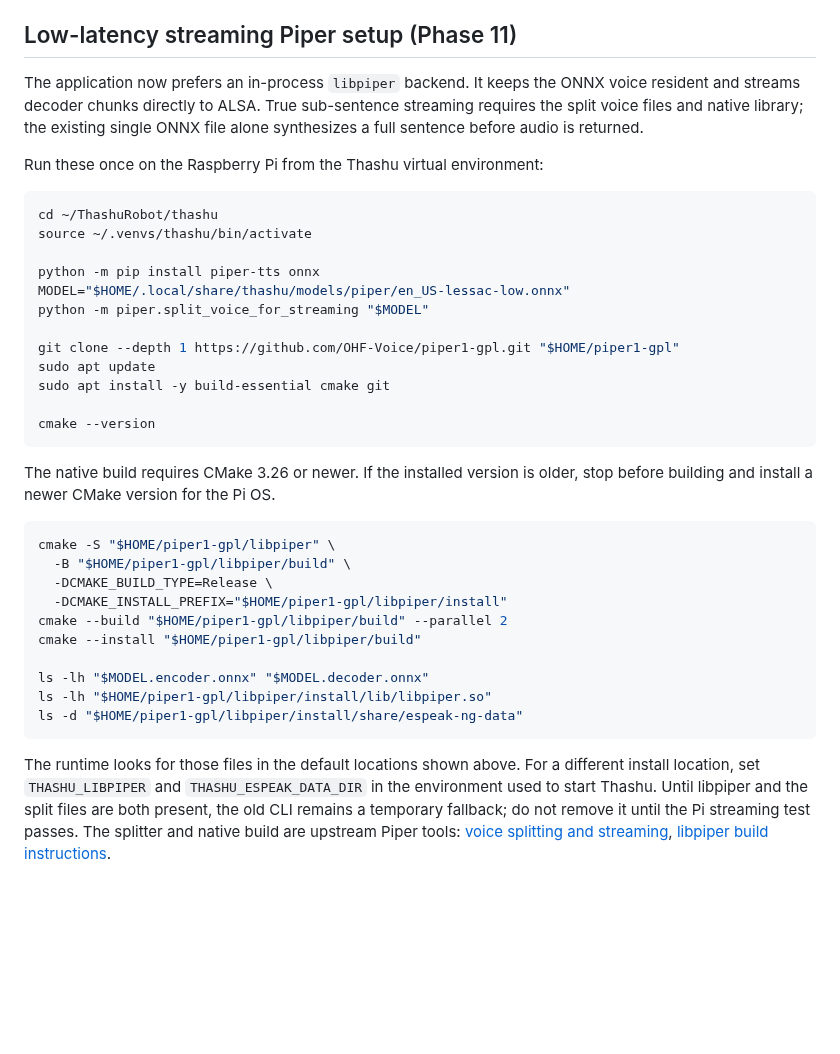
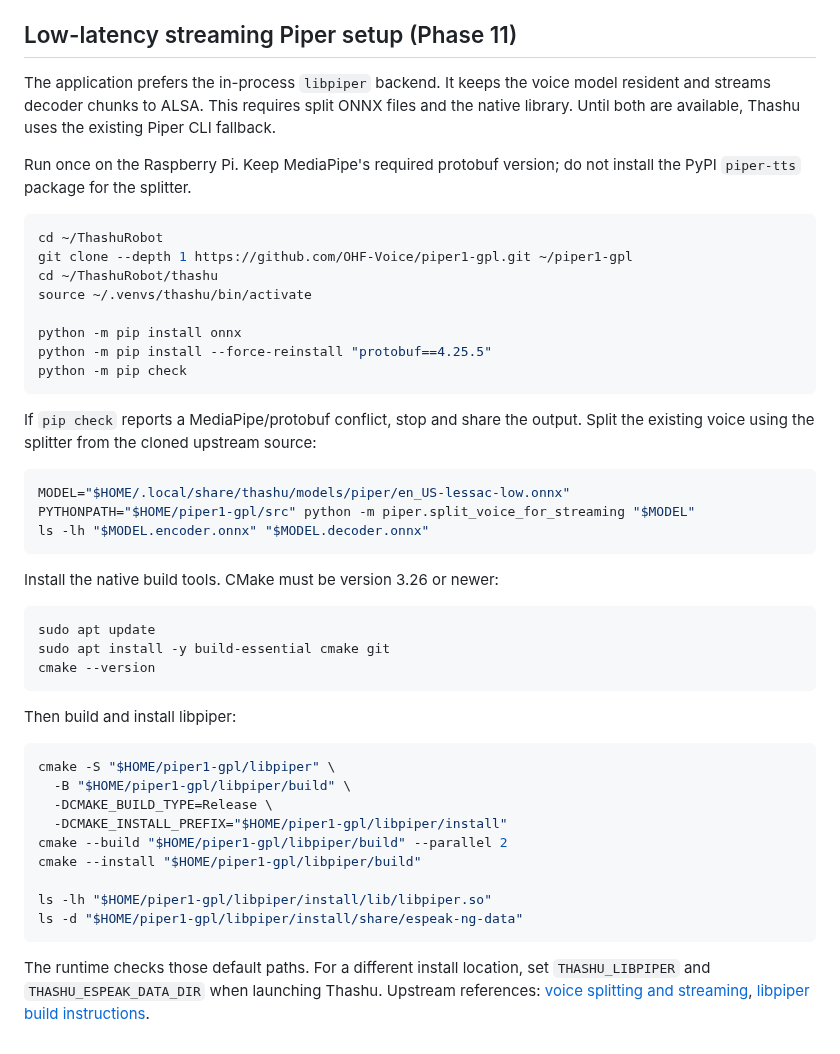
Before and after one commit to sg9242182-bot/ThashuRobot, a Markdown page: thashu/MODEL_SETUP.md, the part around the change. GitHub-like rendering; blank space fills up the shorter version.

Commit message:
Correct Phase 11 Piper streaming setup

````diff
--- a/thashu/MODEL_SETUP.md
+++ b/thashu/MODEL_SETUP.md
@@ -170,26 +170,38 @@ git -C ~/ThashuRobot check-ignore -v thashu/models/face/face_detection_yunet_202
 
 ## Low-latency streaming Piper setup (Phase 11)
 
-The application now prefers an in-process `libpiper` backend. It keeps the ONNX voice resident and streams decoder chunks directly to ALSA. True sub-sentence streaming requires the split voice files and native library; the existing single ONNX file alone synthesizes a full sentence before audio is returned.
+The application prefers the in-process `libpiper` backend. It keeps the voice model resident and streams decoder chunks to ALSA. This requires split ONNX files and the native library. Until both are available, Thashu uses the existing Piper CLI fallback.
 
-Run these once on the Raspberry Pi from the Thashu virtual environment:
+Run once on the Raspberry Pi. Keep MediaPipe's required protobuf version; do not install the PyPI `piper-tts` package for the splitter.
 
 ```bash
+cd ~/ThashuRobot
+git clone --depth 1 https://github.com/OHF-Voice/piper1-gpl.git ~/piper1-gpl
 cd ~/ThashuRobot/thashu
 source ~/.venvs/thashu/bin/activate
 
-python -m pip install piper-tts onnx
+python -m pip install onnx
+python -m pip install --force-reinstall "protobuf==4.25.5"
+python -m pip check
+```
+
+If `pip check` reports a MediaPipe/protobuf conflict, stop and share the output. Split the existing voice using the splitter from the cloned upstream source:
+
+```bash
 MODEL="$HOME/.local/share/thashu/models/piper/en_US-lessac-low.onnx"
-python -m piper.split_voice_for_streaming "$MODEL"
+PYTHONPATH="$HOME/piper1-gpl/src" python -m piper.split_voice_for_streaming "$MODEL"
+ls -lh "$MODEL.encoder.onnx" "$MODEL.decoder.onnx"
+```
 
-git clone --depth 1 https://github.com/OHF-Voice/piper1-gpl.git "$HOME/piper1-gpl"
+Install the native build tools. CMake must be version 3.26 or newer:
+
+```bash
 sudo apt update
 sudo apt install -y build-essential cmake git
-
 cmake --version
 ```
 
-The native build requires CMake 3.26 or newer. If the installed version is older, stop before building and install a newer CMake version for the Pi OS.
+Then build and install libpiper:
 
 ```bash
 cmake -S "$HOME/piper1-gpl/libpiper" \
@@ -199,9 +211,8 @@ cmake -S "$HOME/piper1-gpl/libpiper" \
 cmake --build "$HOME/piper1-gpl/libpiper/build" --parallel 2
 cmake --install "$HOME/piper1-gpl/libpiper/build"
 
-ls -lh "$MODEL.encoder.onnx" "$MODEL.decoder.onnx"
 ls -lh "$HOME/piper1-gpl/libpiper/install/lib/libpiper.so"
 ls -d "$HOME/piper1-gpl/libpiper/install/share/espeak-ng-data"
 ```
 
-The runtime looks for those files in the default locations shown above. For a different install location, set `THASHU_LIBPIPER` and `THASHU_ESPEAK_DATA_DIR` in the environment used to start Thashu. Until libpiper and the split files are both present, the old CLI remains a temporary fallback; do not remove it until the Pi streaming test passes. The splitter and native build are upstream Piper tools: [voice splitting and streaming](https://github.com/OHF-Voice/piper1-gpl/blob/main/docs/STREAMING.md), [libpiper build instructions](https://github.com/OHF-Voice/piper1-gpl/blob/main/libpiper/README.md).
+The runtime checks those default paths. For a different install location, set `THASHU_LIBPIPER` and `THASHU_ESPEAK_DATA_DIR` when launching Thashu. Upstream references: [voice splitting and streaming](https://github.com/OHF-Voice/piper1-gpl/blob/main/docs/STREAMING.md), [libpiper build instructions](https://github.com/OHF-Voice/piper1-gpl/blob/main/libpiper/README.md).
````
